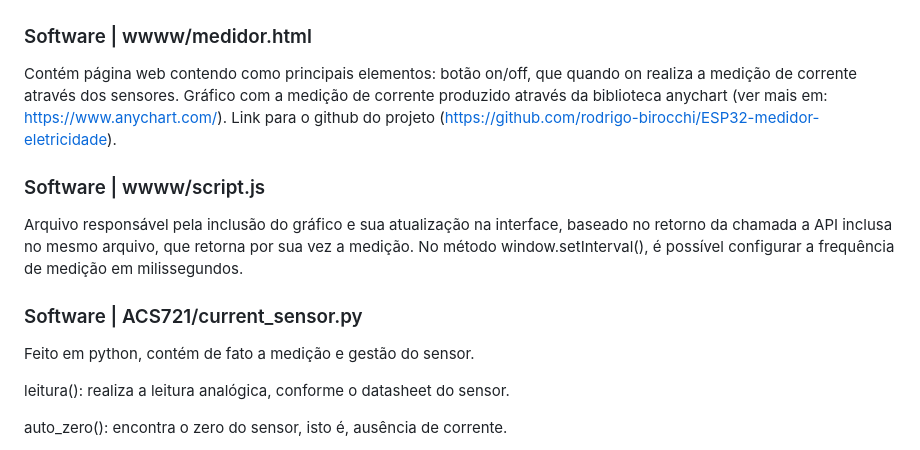
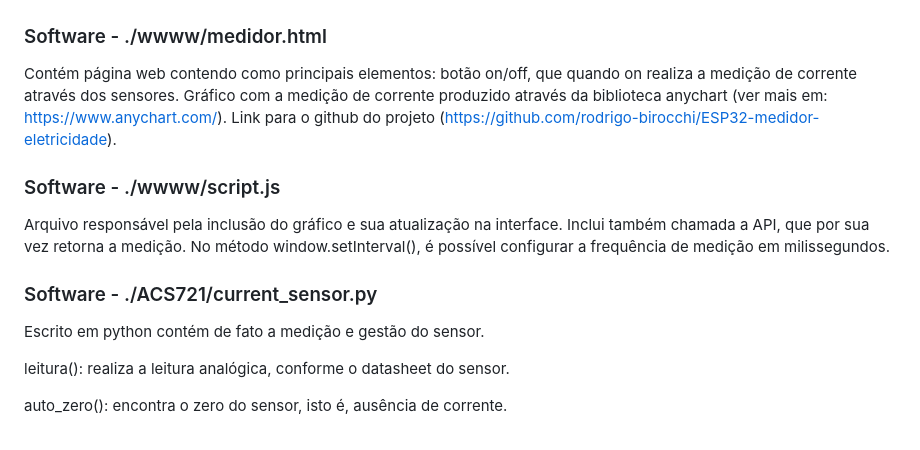
Before and after one commit to rodrigo-birocchi/ESP32-medidor-eletricidade, a Markdown page: README.md, the part around the change. Drawn GitHub-style.

Commit message:
Ajustes finos no texto do readme.

```diff
--- a/README.md
+++ b/README.md
@@ -68,17 +68,17 @@ Mais abaixo é é detalhado os principais pontos e arquivos.
 
 ![Página inicial do projeto](assets/Screenshot_20231208_195526.png)
 
-### Software | wwww/medidor.html
+### Software - ./wwww/medidor.html
 
 Contém página web contendo como principais elementos: botão on/off, que quando on realiza a medição de corrente através dos sensores. Gráfico com a medição de corrente produzido através da biblioteca anychart (ver mais em: https://www.anychart.com/). Link para o github do projeto (https://github.com/rodrigo-birocchi/ESP32-medidor-eletricidade).
 
-### Software | wwww/script.js
+### Software - ./wwww/script.js
 
-Arquivo responsável pela inclusão do gráfico e sua atualização na interface, baseado no retorno da chamada a API inclusa no mesmo arquivo, que retorna por sua vez a medição. No método window.setInterval(), é possível configurar a frequência de medição em milissegundos.
+Arquivo responsável pela inclusão do gráfico e sua atualização na interface. Inclui também chamada a API, que por sua vez retorna a medição. No método window.setInterval(), é possível configurar a frequência de medição em milissegundos.
 
-### Software | ACS721/current_sensor.py
+### Software - ./ACS721/current_sensor.py
 
-Feito em python, contém de fato a medição e gestão do sensor.
+Escrito em python contém de fato a medição e gestão do sensor.
 
 leitura(): realiza a leitura analógica, conforme o datasheet do sensor.
 
```
